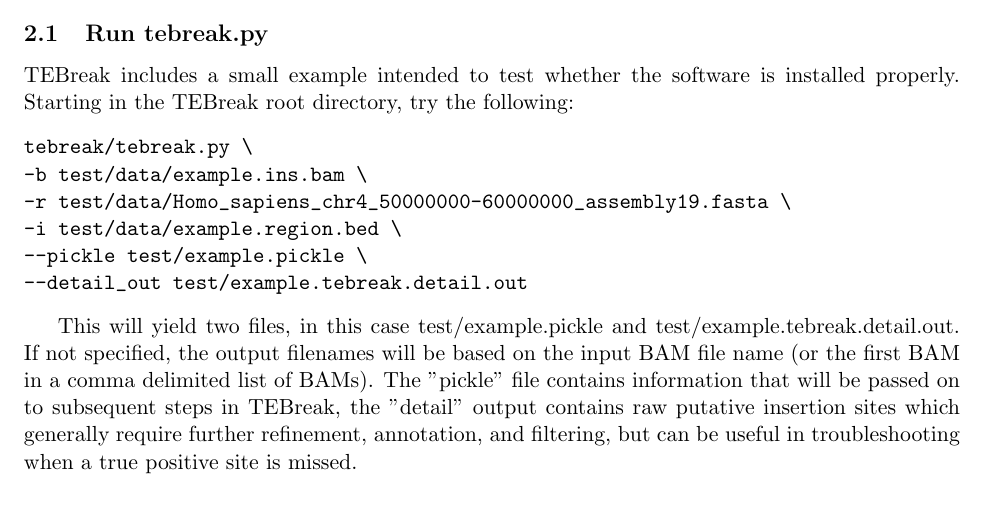
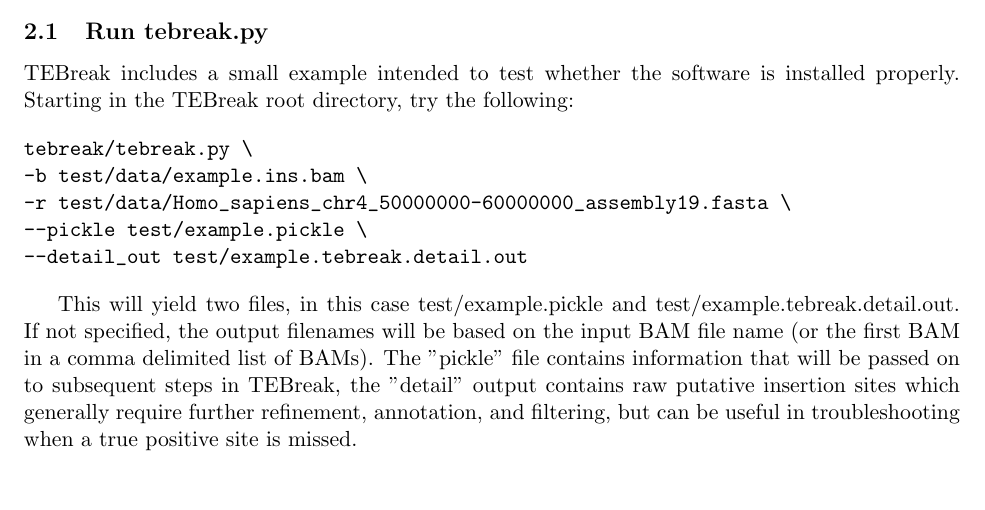
Before and after one commit to adamewing/tebreak, a LaTeX document (doc/manual.tex): part of page 1 of 12, cut so that both start at the same text. Compiled offline with pdfLaTeX.

Commit message:
remove region bed from example in manual

```diff
--- a/doc/manual.tex
+++ b/doc/manual.tex
@@ -43,7 +43,6 @@ Starting in the TEBreak root directory, try the following:
 tebreak/tebreak.py \
 -b test/data/example.ins.bam \
 -r test/data/Homo_sapiens_chr4_50000000-60000000_assembly19.fasta \
--i test/data/example.region.bed \
 --pickle test/example.pickle \
 --detail_out test/example.tebreak.detail.out
 \end{verbatim}
```
Also changed, not shown: doc/manual.pdf, 2 other files.
